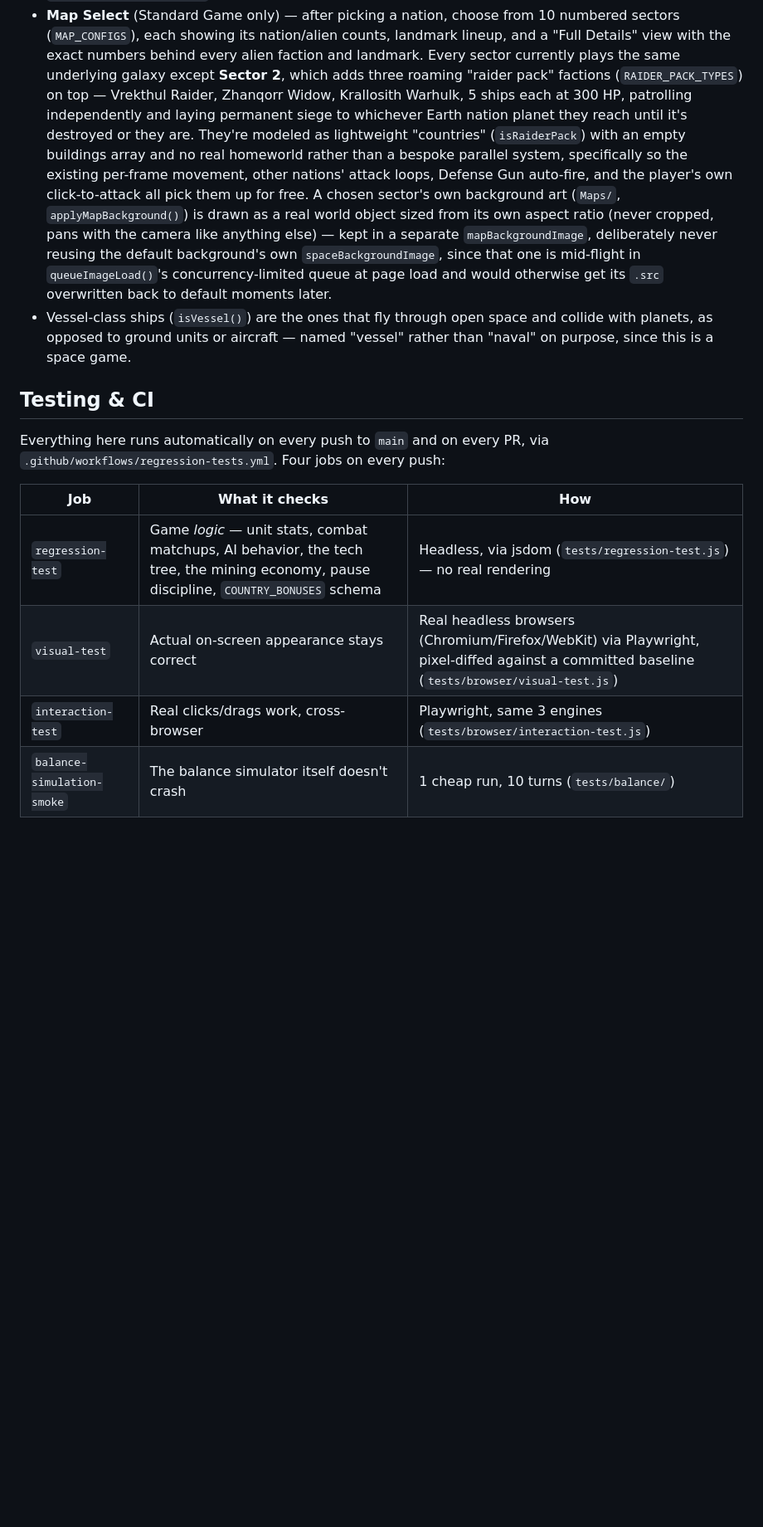
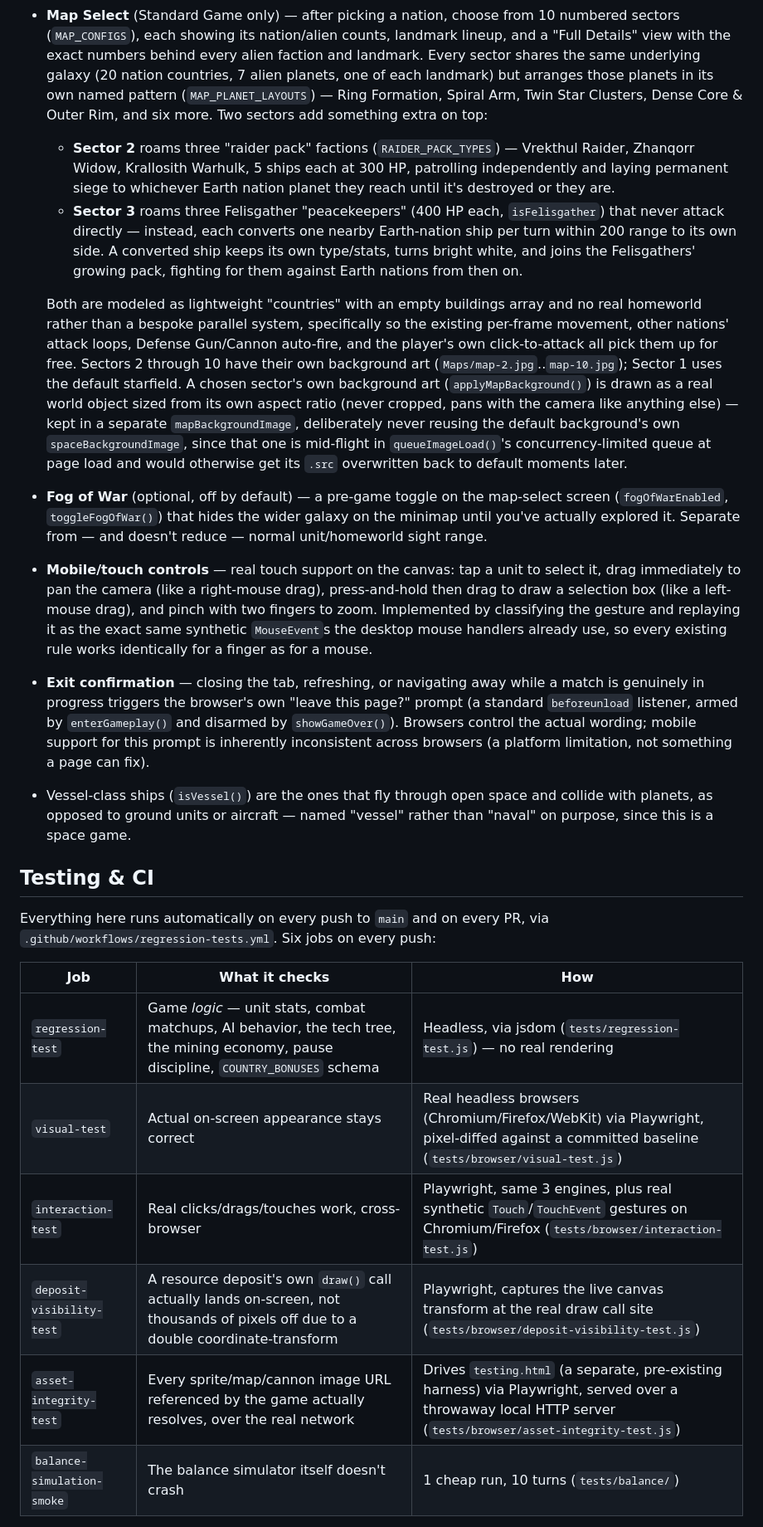
Before and after one commit to TitanBusinessPros/The-Universe-Game, a Markdown page: README.md, the part around one of its changes. Shown at 83% size. Drawn GitHub-style; blank space fills up the shorter version.

```diff
--- a/README.md
+++ b/README.md
@@ -92,23 +112,53 @@ file.
 - **Map Select** (Standard Game only) — after picking a nation, choose from
   10 numbered sectors (`MAP_CONFIGS`), each showing its nation/alien counts,
   landmark lineup, and a "Full Details" view with the exact numbers behind
-  every alien faction and landmark. Every sector currently plays the same
-  underlying galaxy except **Sector 2**, which adds three roaming "raider
-  pack" factions (`RAIDER_PACK_TYPES`) on top — Vrekthul Raider, Zhanqorr
-  Widow, Krallosith Warhulk, 5 ships each at 300 HP, patrolling
-  independently and laying permanent siege to whichever Earth nation planet
-  they reach until it's destroyed or they are. They're modeled as
-  lightweight "countries" (`isRaiderPack`) with an empty buildings array and
-  no real homeworld rather than a bespoke parallel system, specifically so
-  the existing per-frame movement, other nations' attack loops, Defense Gun
-  auto-fire, and the player's own click-to-attack all pick them up for free.
-  A chosen sector's own background art (`Maps/`, `applyMapBackground()`) is
-  drawn as a real world object sized from its own aspect ratio (never
-  cropped, pans with the camera like anything else) — kept in a separate
+  every alien faction and landmark. Every sector shares the same underlying
+  galaxy (20 nation countries, 7 alien planets, one of each landmark) but
+  arranges those planets in its own named pattern (`MAP_PLANET_LAYOUTS`) —
+  Ring Formation, Spiral Arm, Twin Star Clusters, Dense Core & Outer Rim,
+  and six more. Two sectors add something extra on top:
+  - **Sector 2** roams three "raider pack" factions (`RAIDER_PACK_TYPES`) —
+    Vrekthul Raider, Zhanqorr Widow, Krallosith Warhulk, 5 ships each at
+    300 HP, patrolling independently and laying permanent siege to
+    whichever Earth nation planet they reach until it's destroyed or they
+    are.
+  - **Sector 3** roams three Felisgather "peacekeepers" (400 HP each,
+    `isFelisgather`) that never attack directly — instead, each converts
+    one nearby Earth-nation ship per turn within 200 range to its own side.
+    A converted ship keeps its own type/stats, turns bright white, and
+    joins the Felisgathers' growing pack, fighting for them against Earth
+    nations from then on.
+
+  Both are modeled as lightweight "countries" with an empty buildings array
+  and no real homeworld rather than a bespoke parallel system, specifically
+  so the existing per-frame movement, other nations' attack loops, Defense
+  Gun/Cannon auto-fire, and the player's own click-to-attack all pick them
+  up for free. Sectors 2 through 10 have their own background art
+  (`Maps/map-2.jpg`..`map-10.jpg`); Sector 1 uses the default starfield.
+  A chosen sector's own background art (`applyMapBackground()`) is drawn as
+  a real world object sized from its own aspect ratio (never cropped, pans
+  with the camera like anything else) — kept in a separate
   `mapBackgroundImage`, deliberately never reusing the default background's
   own `spaceBackgroundImage`, since that one is mid-flight in
   `queueImageLoad()`'s concurrency-limited queue at page load and would
   otherwise get its `.src` overwritten back to default moments later.
+- **Fog of War** (optional, off by default) — a pre-game toggle on the
+  map-select screen (`fogOfWarEnabled`, `toggleFogOfWar()`) that hides the
+  wider galaxy on the minimap until you've actually explored it. Separate
+  from — and doesn't reduce — normal unit/homeworld sight range.
+- **Mobile/touch controls** — real touch support on the canvas: tap a unit
+  to select it, drag immediately to pan the camera (like a right-mouse
+  drag), press-and-hold then drag to draw a selection box (like a
+  left-mouse drag), and pinch with two fingers to zoom. Implemented by
+  classifying the gesture and replaying it as the exact same synthetic
+  `MouseEvent`s the desktop mouse handlers already use, so every existing
+  rule works identically for a finger as for a mouse.
+- **Exit confirmation** — closing the tab, refreshing, or navigating away
+  while a match is genuinely in progress triggers the browser's own
+  "leave this page?" prompt (a standard `beforeunload` listener, armed by
+  `enterGameplay()` and disarmed by `showGameOver()`). Browsers control the
+  actual wording; mobile support for this prompt is inherently inconsistent
+  across browsers (a platform limitation, not something a page can fix).
 - Vessel-class ships (`isVessel()`) are the ones that fly through open space
   and collide with planets, as opposed to ground units or aircraft — named
   "vessel" rather than "naval" on purpose, since this is a space game.
@@ -116,13 +166,15 @@ file.
 ## Testing & CI
 
 Everything here runs automatically on every push to `main` and on every PR,
-via `.github/workflows/regression-tests.yml`. Four jobs on every push:
+via `.github/workflows/regression-tests.yml`. Six jobs on every push:
 
 | Job | What it checks | How |
 |---|---|---|
 | `regression-test` | Game *logic* — unit stats, combat matchups, AI behavior, the tech tree, the mining economy, pause discipline, `COUNTRY_BONUSES` schema | Headless, via jsdom (`tests/regression-test.js`) — no real rendering |
 | `visual-test` | Actual on-screen appearance stays correct | Real headless browsers (Chromium/Firefox/WebKit) via Playwright, pixel-diffed against a committed baseline (`tests/browser/visual-test.js`) |
-| `interaction-test` | Real clicks/drags work, cross-browser | Playwright, same 3 engines (`tests/browser/interaction-test.js`) |
+| `interaction-test` | Real clicks/drags/touches work, cross-browser | Playwright, same 3 engines, plus real synthetic `Touch`/`TouchEvent` gestures on Chromium/Firefox (`tests/browser/interaction-test.js`) |
+| `deposit-visibility-test` | A resource deposit's own `draw()` call actually lands on-screen, not thousands of pixels off due to a double coordinate-transform | Playwright, captures the live canvas transform at the real draw call site (`tests/browser/deposit-visibility-test.js`) |
+| `asset-integrity-test` | Every sprite/map/cannon image URL referenced by the game actually resolves, over the real network | Drives `testing.html` (a separate, pre-existing harness) via Playwright, served over a throwaway local HTTP server (`tests/browser/asset-integrity-test.js`) |
 | `balance-simulation-smoke` | The balance simulator itself doesn't crash | 1 cheap run, 10 turns (`tests/balance/`) |
 
 Two more, manual-trigger only (`workflow_dispatch` from the Actions tab):
```
Also changed, not shown: other parts of README.md (+43 -15 lines), 1 other file.
